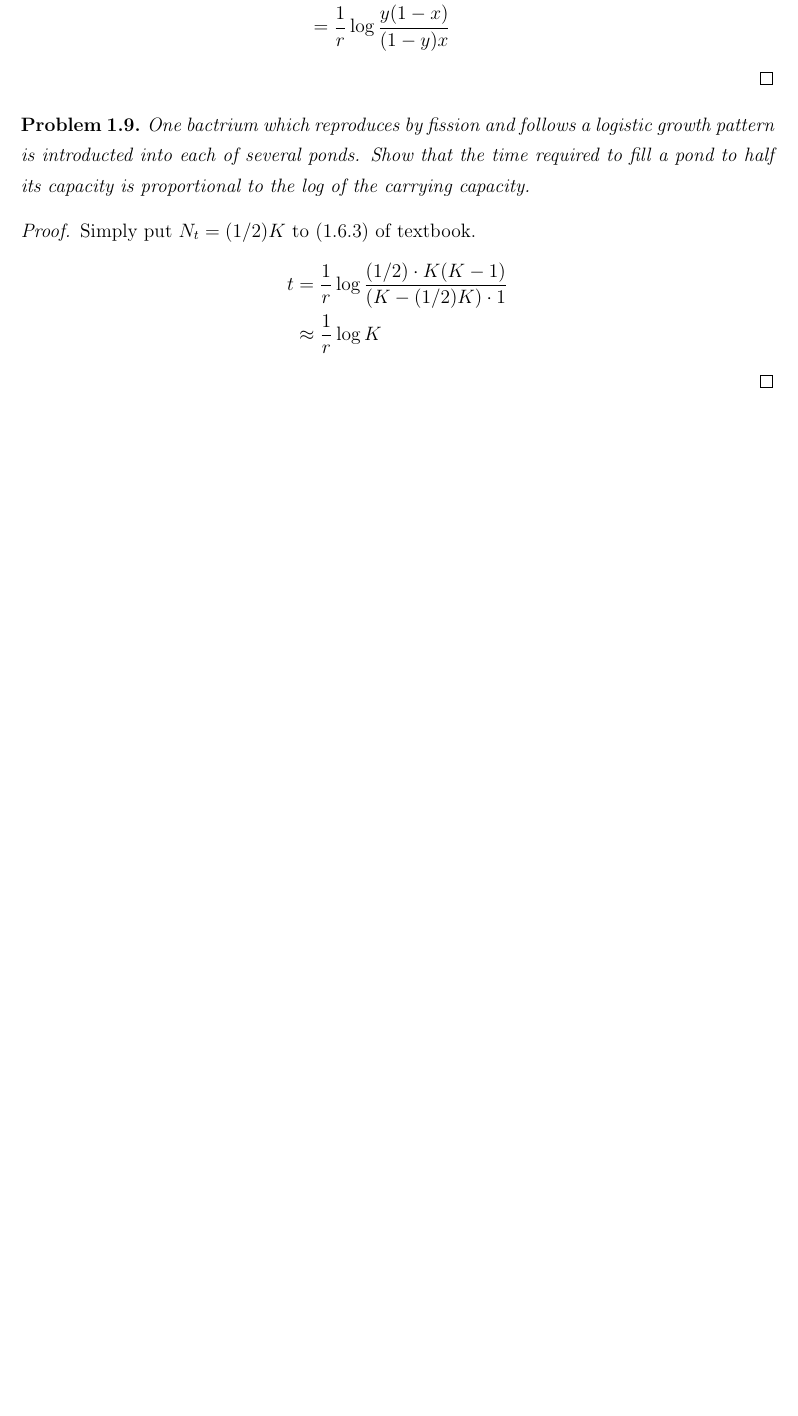
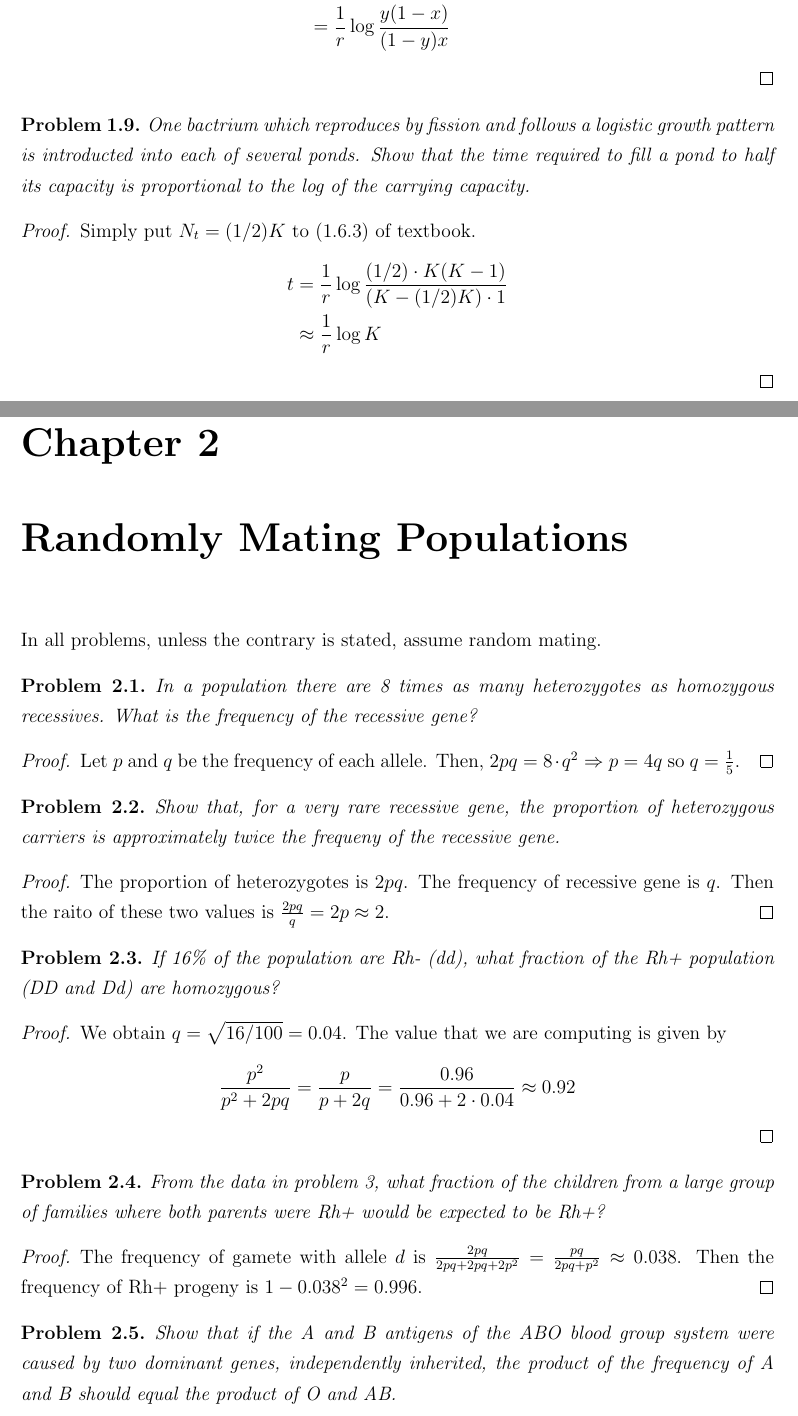
Before and after one commit to hanbin973/kimura_crow, a LaTeX document (kimura_crow.tex): part of page 6 of 6 before the commit and two parts of pages 6 and 7 of 8 after it, the two joined at a grey line, cut so that both start at the same text, the shorter picture padded with empty space. Compiled offline with pdfLaTeX.

Commit message:
some chapter 2

```diff
--- a/kimura_crow.tex
+++ b/kimura_crow.tex
@@ -254 +254,46 @@ Hanbin Lee
 
+        \chapter{Randomly Mating Populations}
+        In all problems, unless the contrary is stated, assume random mating.
+        \begin{problem}
+            In a population there are 8 times as many heterozygotes as homozygous recessives.
+            What is the frequency of the recessive gene?
+            \begin{proof}
+                Let $p$ and $q$ be the frequency of each allele.
+                Then, $2pq = 8 \cdot q^2 \Rightarrow p=4q$ so $q=\frac{1}{5}$.
+            \end{proof}
+        \end{problem}
+
+        \begin{problem}
+            Show that, for a very rare recessive gene, the proportion of heterozygous carriers is approximately twice the frequeny of the recessive gene.
+            \begin{proof}
+                The proportion of heterozygotes is $2pq$. The frequency of recessive gene is $q$.
+                Then the raito of these two values is $\frac{2pq}{q} = 2p \approx 2$.
+            \end{proof}
+        \end{problem}
+
+        \begin{problem}
+            If 16\% of the population are Rh- (dd), what fraction of the Rh+ population (DD and Dd) are homozygous?
+            \begin{proof}
+                We obtain $q = \sqrt{16/100} = 0.04$.
+                The value that we are computing is given by
+                \begin{equation*}
+                    \frac{p^2}{p^2+2pq}
+                    = \frac{p}{p+2q}
+                    = \frac{0.96}{0.96+2 \cdot 0.04}
+                    \approx 0.92
+                \end{equation*}
+            \end{proof}
+        \end{problem}
+
+        \begin{problem}
+            From the data in problem 3, what fraction of the children from a large group of families where both parents were Rh+ would be expected to be Rh+?
+            \begin{proof}
+                The frequency of gamete with allele $d$ is $\frac{2pq}{2pq+2pq+2p^2} = \frac{pq}{2pq+p^2} \approx 0.038$.
+                Then the frequency of Rh+ progeny is $1-0.038^2 = 0.996$.
+            \end{proof}
+        \end{problem}
+
+        \begin{problem}
+            Show that if the A and B antigens of the ABO blood group system were caused by two dominant genes, independently inherited, the product of the frequency of A and B should equal the product of O and AB.
+            \begin{proof}
+                Let $a_1, a_2$ be the frequency of allele $A, a$ and $b_1, b_2$ be the frequency of allele $B, b$.
```
Also changed, not shown: kimura_crow.pdf, kimura_crow.tex (37 more changed lines).
